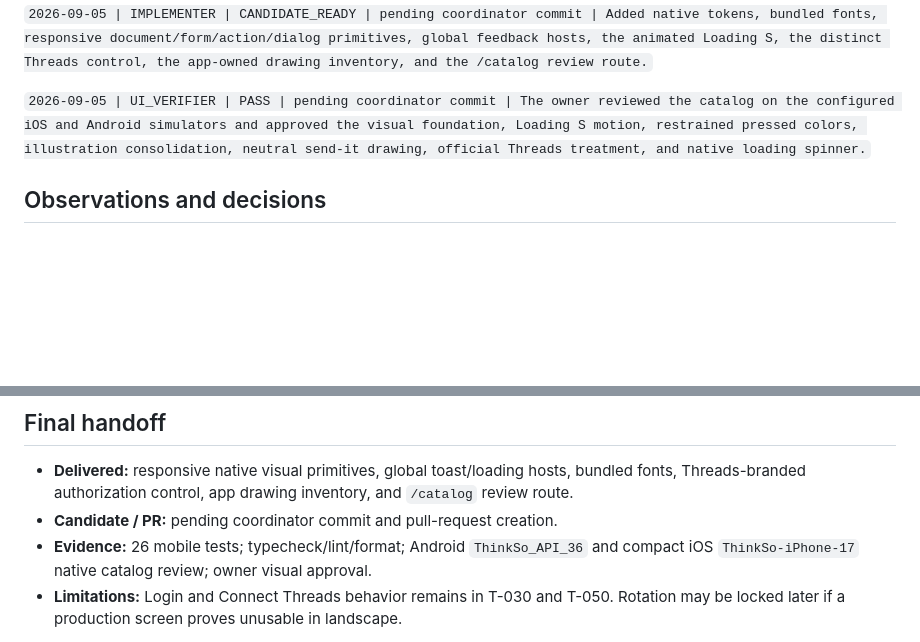
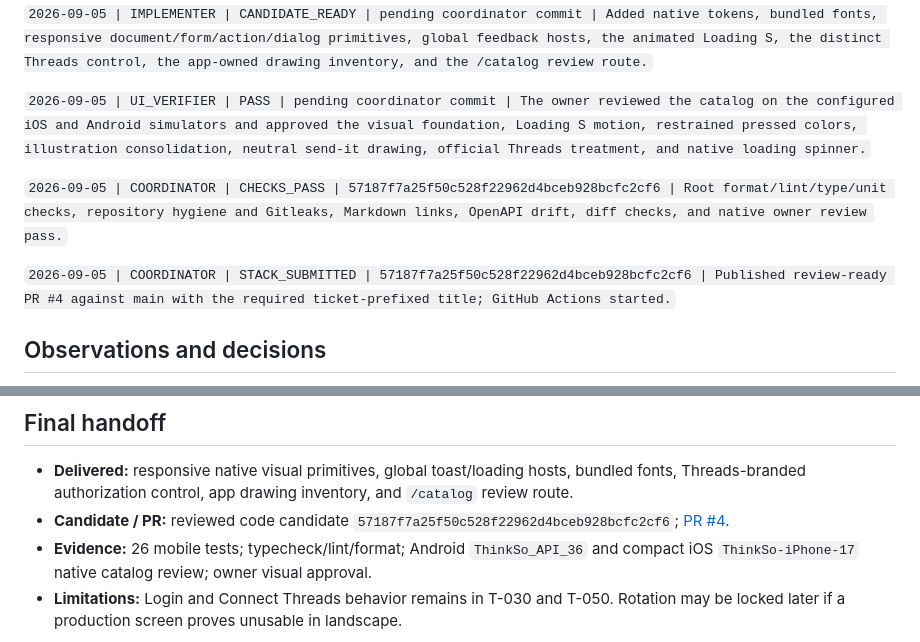
Before and after one commit to dmitchelljackson/ThinkSo, a Markdown page: wiki/tickets/t-020-mobile-design-foundation.md, 2 parts joined by grey strips. Rendered like a GitHub page; blank space fills up the shorter version.

Commit message:
docs: record T-020 pull request

```diff
--- a/wiki/tickets/t-020-mobile-design-foundation.md
+++ b/wiki/tickets/t-020-mobile-design-foundation.md
@@ -53,6 +53,10 @@ Login and Threads can be built from tested responsive ThinkSo primitives instead
 
 `2026-09-05 | UI_VERIFIER | PASS | pending coordinator commit | The owner reviewed the catalog on the configured iOS and Android simulators and approved the visual foundation, Loading S motion, restrained pressed colors, illustration consolidation, neutral send-it drawing, official Threads treatment, and native loading spinner.`
 
+`2026-09-05 | COORDINATOR | CHECKS_PASS | 57187f7a25f50c528f22962d4bceb928bcfc2cf6 | Root format/lint/type/unit checks, repository hygiene and Gitleaks, Markdown links, OpenAPI drift, diff checks, and native owner review pass.`
+
+`2026-09-05 | COORDINATOR | STACK_SUBMITTED | 57187f7a25f50c528f22962d4bceb928bcfc2cf6 | Published review-ready PR #4 against main with the required ticket-prefixed title; GitHub Actions started.`
+
 ## Observations and decisions
 
 - The catalog intentionally includes the current 36 app-owned drawings at the owner's request. This is an approved scope addition to review reusable visual assets together; no later-screen behavior or product composites moved into T-020.
@@ -64,6 +68,6 @@ Login and Threads can be built from tested responsive ThinkSo primitives instead
 ## Final handoff
 
 - **Delivered:** responsive native visual primitives, global toast/loading hosts, bundled fonts, Threads-branded authorization control, app drawing inventory, and `/catalog` review route.
-- **Candidate / PR:** pending coordinator commit and pull-request creation.
+- **Candidate / PR:** reviewed code candidate `57187f7a25f50c528f22962d4bceb928bcfc2cf6`; [PR #4](https://github.com/dmitchelljackson/ThinkSo/pull/4).
 - **Evidence:** 26 mobile tests; typecheck/lint/format; Android `ThinkSo_API_36` and compact iOS `ThinkSo-iPhone-17` native catalog review; owner visual approval.
 - **Limitations:** Login and Connect Threads behavior remains in T-030 and T-050. Rotation may be locked later if a production screen proves unusable in landscape.
```
Also changed, not shown: other parts of wiki/tickets/t-020-mobile-design-foundation.md (+1 -1 lines).
